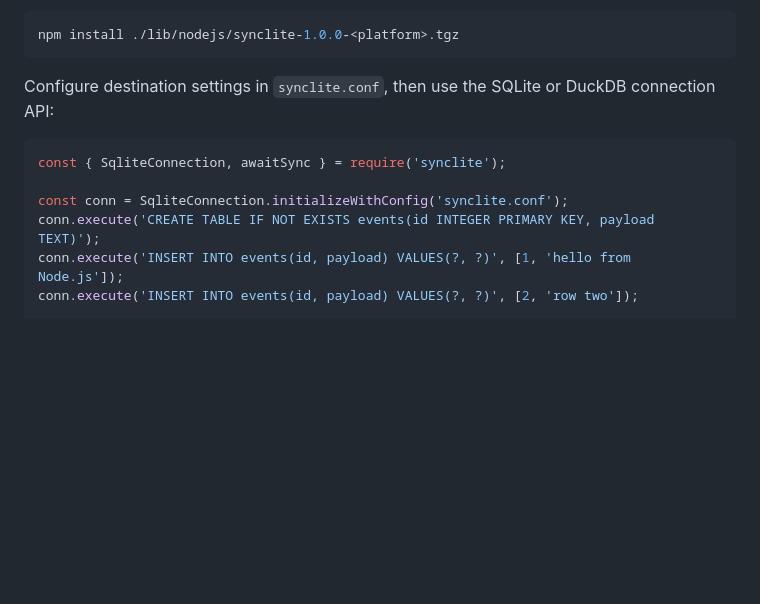
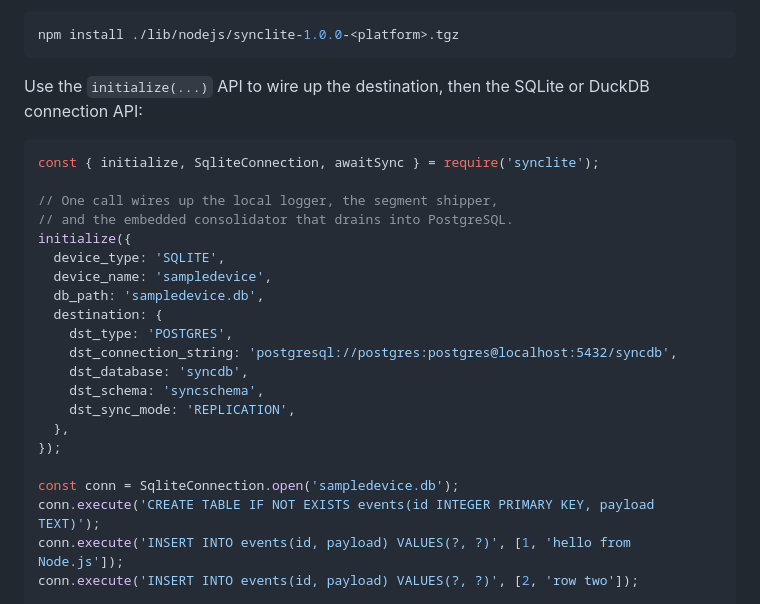
Before and after one commit to syncliteio/SyncLite, a Markdown page: DOCUMENTATION.md, the part around the change. Rendered like a GitHub page; blank space fills up the shorter version.

Commit message:
Enhance documentation for SQLite connection setup
Updated documentation to include the 'initialize' API and its usage for configuring the SQLite connection.

Signed-off-by: SyncLite <150319927+syncliteio@users.noreply.github.com>

````diff
--- a/DOCUMENTATION.md
+++ b/DOCUMENTATION.md
@@ -1154,13 +1154,28 @@ An offline tarball is also staged in an extracted platform release under
 npm install ./lib/nodejs/synclite-1.0.0-<platform>.tgz
 ```
 
-Configure destination settings in `synclite.conf`, then use the SQLite or
-DuckDB connection API:
+Use the `initialize(...)` API to wire up the destination, then the SQLite
+or DuckDB connection API:
 
 ```javascript
-const { SqliteConnection, awaitSync } = require('synclite');
-
-const conn = SqliteConnection.initializeWithConfig('synclite.conf');
+const { initialize, SqliteConnection, awaitSync } = require('synclite');
+
+// One call wires up the local logger, the segment shipper,
+// and the embedded consolidator that drains into PostgreSQL.
+initialize({
+  device_type: 'SQLITE',
+  device_name: 'sampledevice',
+  db_path: 'sampledevice.db',
+  destination: {
+    dst_type: 'POSTGRES',
+    dst_connection_string: 'postgresql://postgres:postgres@localhost:5432/syncdb',
+    dst_database: 'syncdb',
+    dst_schema: 'syncschema',
+    dst_sync_mode: 'REPLICATION',
+  },
+});
+
+const conn = SqliteConnection.open('sampledevice.db');
 conn.execute('CREATE TABLE IF NOT EXISTS events(id INTEGER PRIMARY KEY, payload TEXT)');
 conn.execute('INSERT INTO events(id, payload) VALUES(?, ?)', [1, 'hello from Node.js']);
 conn.execute('INSERT INTO events(id, payload) VALUES(?, ?)', [2, 'row two']);
````
